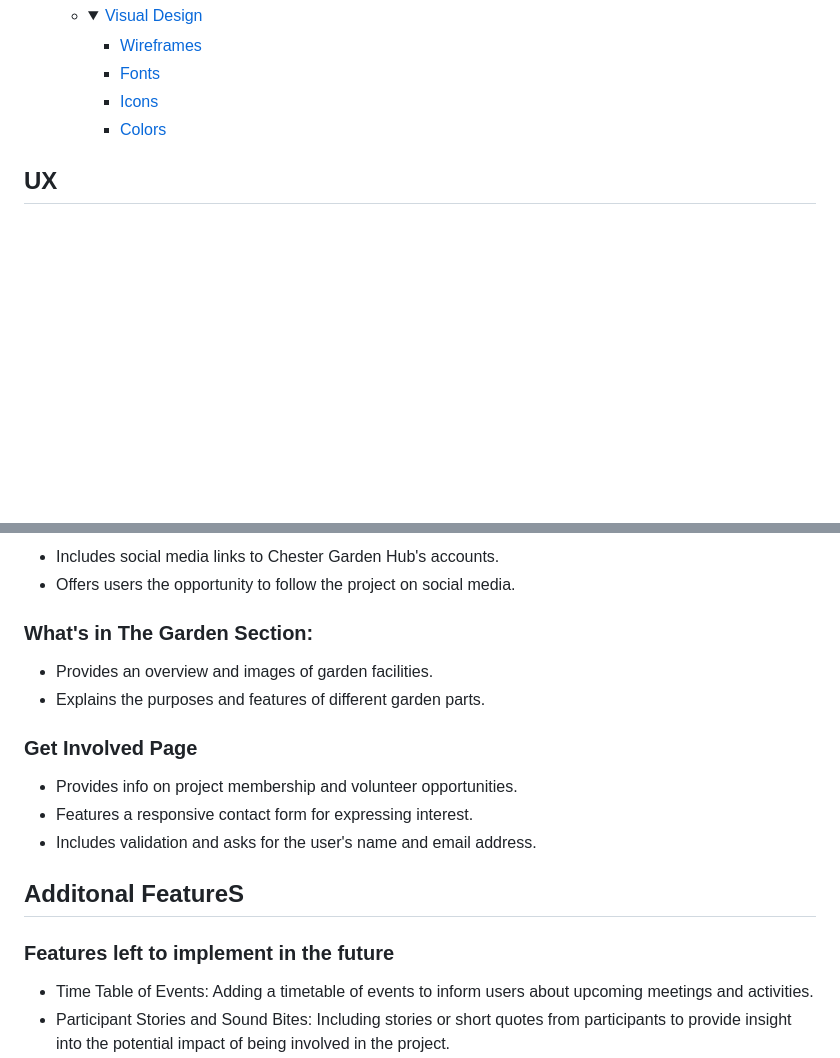
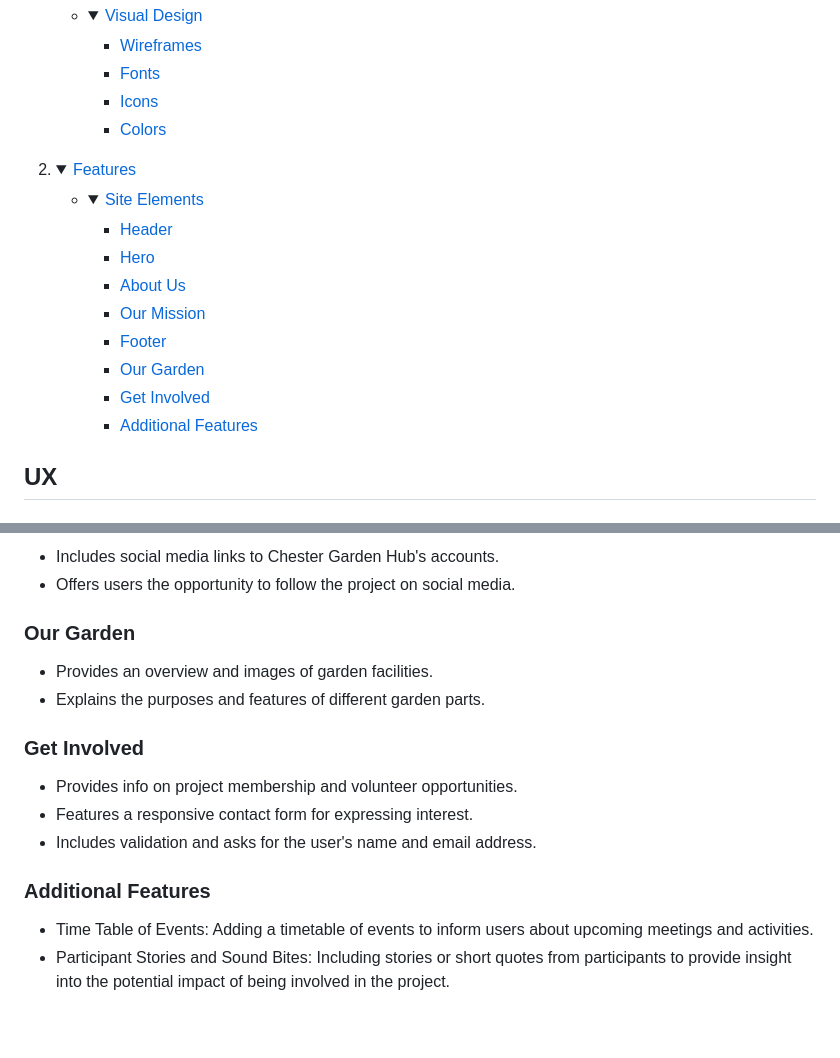
Before and after one commit to chrissuttondev/chester-garden-hub, a Markdown page: README.md, 2 parts joined by grey strips. Drawn GitHub-style; folded sections open; blank space fills up the shorter version.

```diff
--- a/README.md
+++ b/README.md
@@ -22,6 +22,25 @@ Chester Garden Hub is a site that aims to inform people and encourage them to be
     - [Fonts](#fonts)
     - [Icons](#icons)
     - [Colors](#colors)
+    </details></li>
+    </ul>
+</details>
+
+2. <details open>
+    <summary><a href="#features">Features</a></summary>
+
+    <ul>
+    <li><details>
+    <summary><a href="#site-elements">Site Elements</a></summary>
+
+    - [Header](#header)
+    - [Hero](#hero)
+    - [About Us](#about-us)
+    - [Our Mission](#our-mission)
+    - [Footer](#footer)
+    - [Our Garden](#our-garden)
+    - [Get Involved](#get-involved)
+    - [Additional Features](#additional-features)
     </details></li>
     </ul>
 </details>
@@ -94,17 +113,16 @@ Chester Garden Hub's design is minimalist, with garden images providing color an
 - Includes social media links to Chester Garden Hub's accounts.
 - Offers users the opportunity to follow the project on social media.
 
-### What's in The Garden Section:
+### Our Garden
 - Provides an overview and images of garden facilities.
 - Explains the purposes and features of different garden parts.
 
-### Get Involved Page
+### Get Involved
 - Provides info on project membership and volunteer opportunities.
 - Features a responsive contact form for expressing interest.
 - Includes validation and asks for the user's name and email address.
 
-## Additonal FeatureS
-### Features left to implement in the future
+### Additional Features
 - Time Table of Events: Adding a timetable of events to inform users about upcoming meetings and activities.
 - Participant Stories and Sound Bites: Including stories or short quotes from participants to provide insight into the potential impact of being involved in the project.
 - Blog Section: Creating a blog section to post content on gardening tips, advice, and updates about Chester Garden Hub.
```
